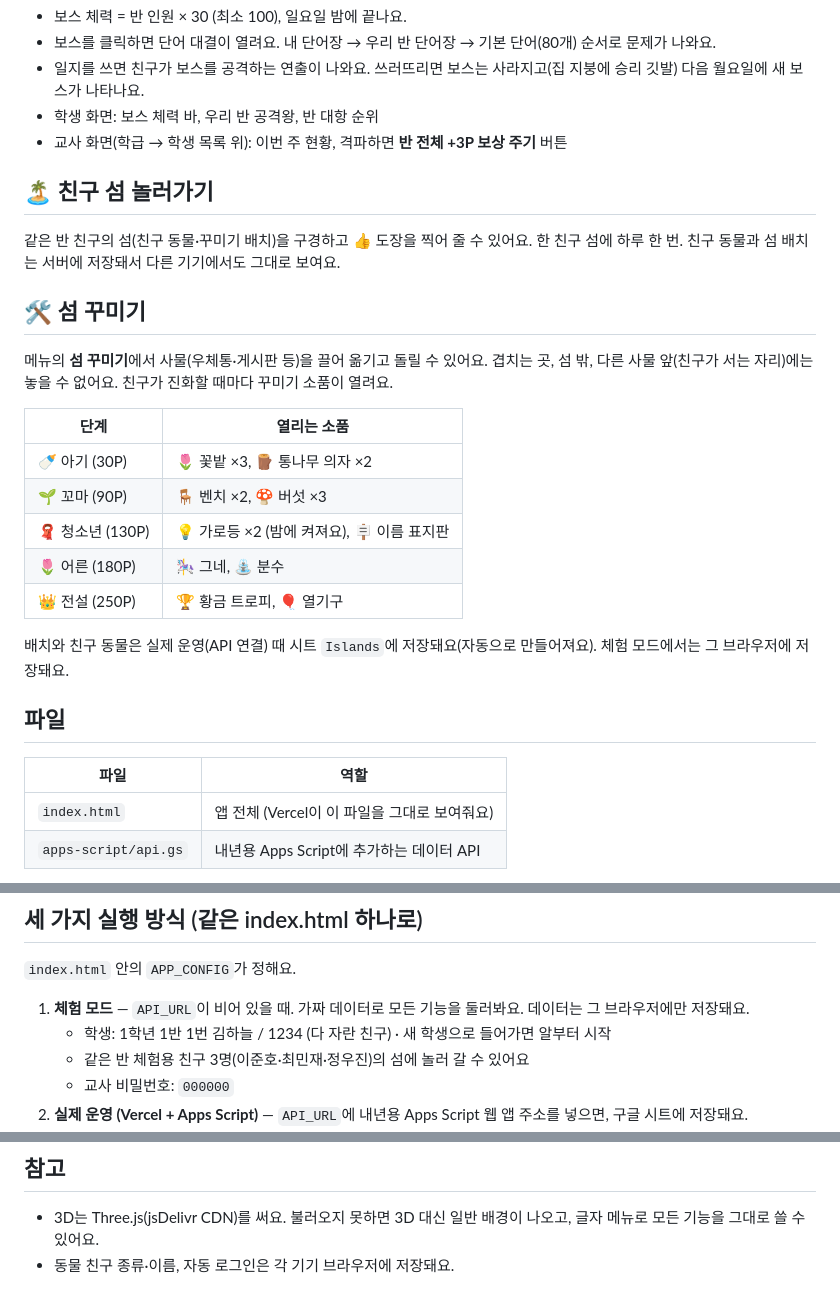
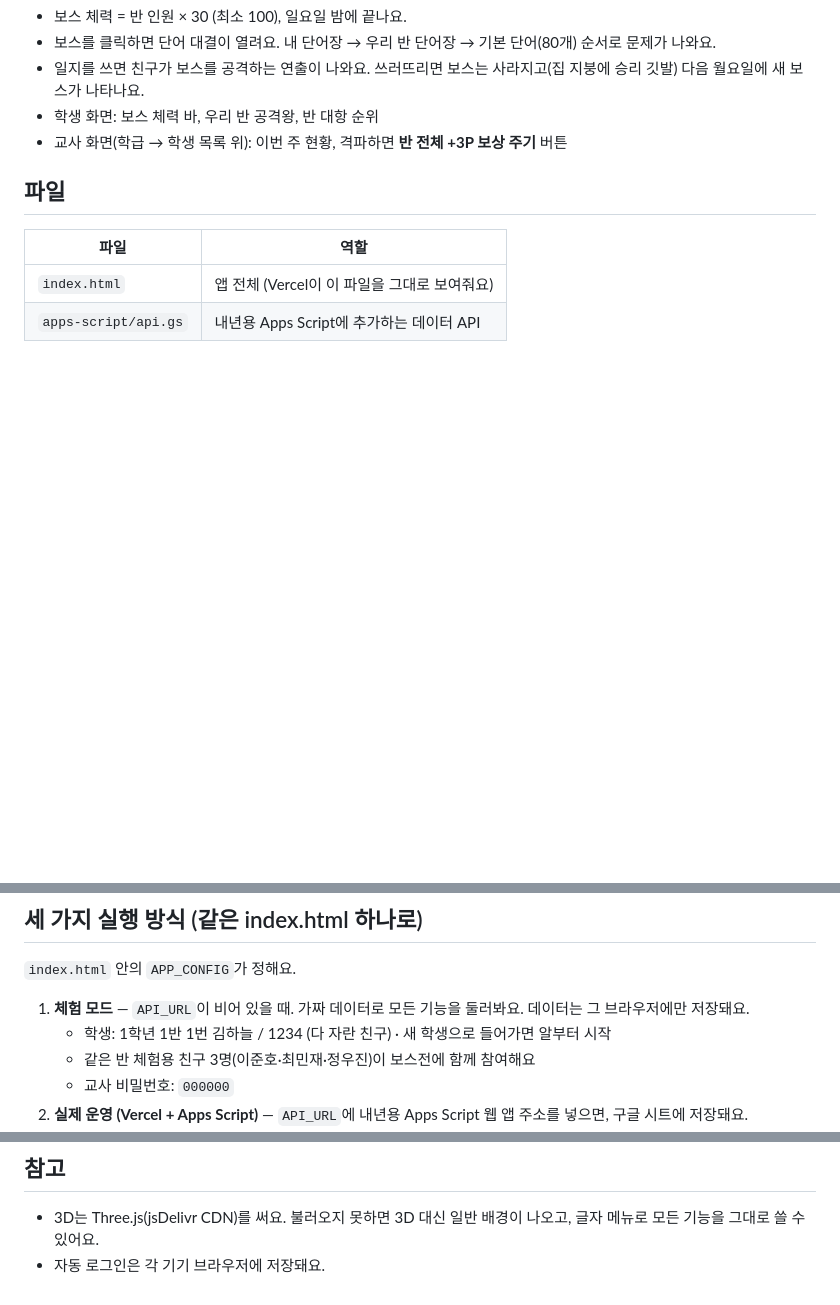
Before and after one commit to hyekT/english-island, a Markdown page: README.md, 3 parts joined by grey strips. Drawn GitHub-style; blank space fills up the shorter version.

```diff
--- a/README.md
+++ b/README.md
@@ -28,26 +49,6 @@
 - 학생 화면: 보스 체력 바, 우리 반 공격왕, 반 대항 순위
 - 교사 화면(학급 → 학생 목록 위): 이번 주 현황, 격파하면 **반 전체 +3P 보상 주기** 버튼
 
-## 🏝️ 친구 섬 놀러가기
-
-같은 반 친구의 섬(친구 동물·꾸미기 배치)을 구경하고 👍 도장을 찍어 줄 수 있어요. 한 친구 섬에 하루 한 번.
-친구 동물과 섬 배치는 서버에 저장돼서 다른 기기에서도 그대로 보여요.
-
-## 🛠️ 섬 꾸미기
-
-메뉴의 **섬 꾸미기**에서 사물(우체통·게시판 등)을 끌어 옮기고 돌릴 수 있어요. 겹치는 곳, 섬 밖, 다른 사물 앞(친구가 서는 자리)에는 놓을 수 없어요.
-친구가 진화할 때마다 꾸미기 소품이 열려요.
-
-| 단계 | 열리는 소품 |
-|---|---|
-| 🍼 아기 (30P) | 🌷 꽃밭 ×3, 🪵 통나무 의자 ×2 |
-| 🌱 꼬마 (90P) | 🪑 벤치 ×2, 🍄 버섯 ×3 |
-| 🧣 청소년 (130P) | 💡 가로등 ×2 (밤에 켜져요), 🪧 이름 표지판 |
-| 🌷 어른 (180P) | 🎠 그네, ⛲ 분수 |
-| 👑 전설 (250P) | 🏆 황금 트로피, 🎈 열기구 |
-
-배치와 친구 동물은 실제 운영(API 연결) 때 시트 `Islands`에 저장돼요(자동으로 만들어져요). 체험 모드에서는 그 브라우저에 저장돼요.
-
 ## 파일
 
 | 파일 | 역할 |
@@ -61,7 +62,7 @@
 
 1. **체험 모드** — `API_URL`이 비어 있을 때. 가짜 데이터로 모든 기능을 둘러봐요. 데이터는 그 브라우저에만 저장돼요.
    - 학생: 1학년 1반 1번 김하늘 / 1234 (다 자란 친구) · 새 학생으로 들어가면 알부터 시작
-   - 같은 반 체험용 친구 3명(이준호·최민재·정우진)의 섬에 놀러 갈 수 있어요
+   - 같은 반 체험용 친구 3명(이준호·최민재·정우진)이 보스전에 함께 참여해요
    - 교사 비밀번호: `000000`
 2. **실제 운영 (Vercel + Apps Script)** — `API_URL`에 내년용 Apps Script 웹 앱 주소를 넣으면, 구글 시트에 저장돼요.
 3. **Apps Script 안에서** — 이 파일을 Apps Script 프로젝트의 HTML로 붙여 넣으면 지금처럼 `google.script.run`으로 돌아가요.
@@ -81,4 +82,4 @@ vercel.com → **Add New → Project** → `english-island` **Import** → **Dep
 ## 참고
 
 - 3D는 Three.js(jsDelivr CDN)를 써요. 불러오지 못하면 3D 대신 일반 배경이 나오고, 글자 메뉴로 모든 기능을 그대로 쓸 수 있어요.
-- 동물 친구 종류·이름, 자동 로그인은 각 기기 브라우저에 저장돼요.
+- 자동 로그인은 각 기기 브라우저에 저장돼요.
```
Also changed, not shown: other parts of README.md (+22 -1 lines), docs/outfit_guide.png (added), 3 other files.
